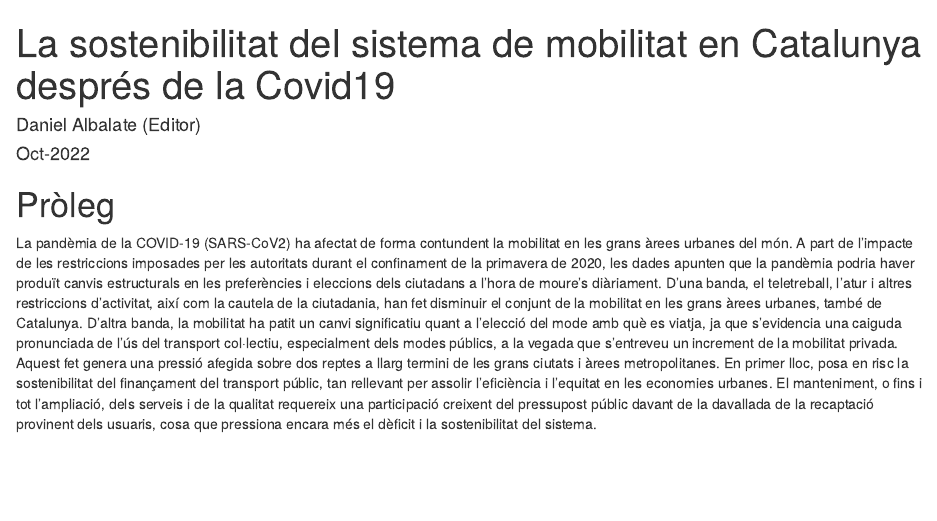
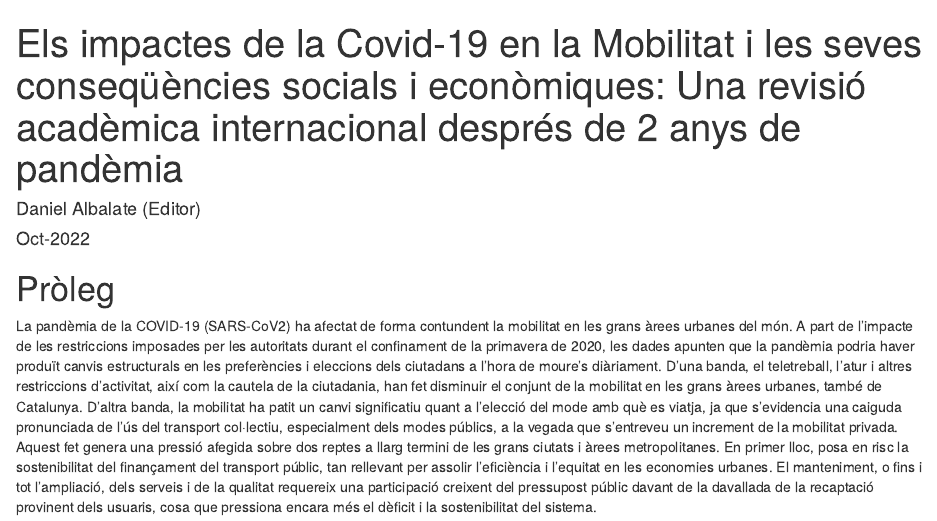
Before and after one commit to carlosleon86/La-sostenibilitat-del-sistema-de-mobilitat-en-Catalunya-despres-de-la-Covid19, an R Markdown document (index.Rmd): the page in a window 1100 px wide, from its top. Rendered offline with R 4.5, knitr and Pandoc, with nearby package versions; drawn as R Markdown's standard HTML page in place of the format the file asks for.

Commit message:
Change of the title (in index rmd file), and output (yml), as well as building the book

```diff
--- a/_output.yml
+++ b/_output.yml
@@ -3,7 +3,7 @@ bookdown::gitbook:
   config:
     toc:
       before: |
-        <li><a href="./">La sostenibilitat del sistema de mobilitat en Catalunya després de la Covid19</a></li>
+        <li><a href="./">Els impactes de la Covid-19 en la Mobilitat</a></li>
       after: |
         <li><a href="https://github.com/rstudio/bookdown" target="blank">Published with bookdown</a></li>
     edit: https://github.com/rstudio/bookdown-demo/edit/master/%s
--- a/index.Rmd
+++ b/index.Rmd
@@ -1,5 +1,5 @@
 ---
-title: "La sostenibilitat del sistema de mobilitat en Catalunya després de la Covid19"
+title: "Els impactes de la Covid-19 en la Mobilitat i les seves conseqüències socials i econòmiques: Una revisió acadèmica internacional després de 2 anys de pandèmia"
 author: "Daniel Albalate (Editor)"
 date: "Oct-2022"
 site: bookdown::bookdown_site
```
Also changed, not shown: docs/search_index.json, 13 other files.
